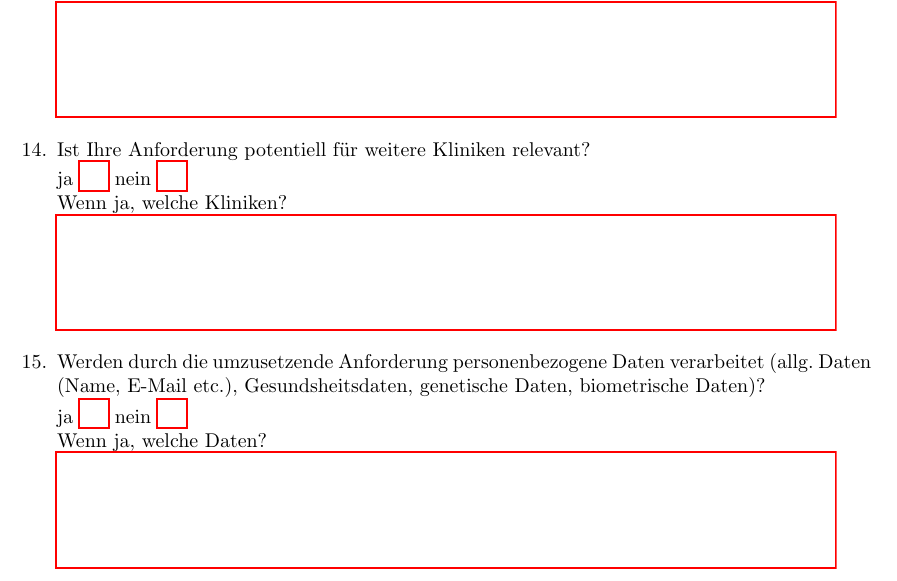
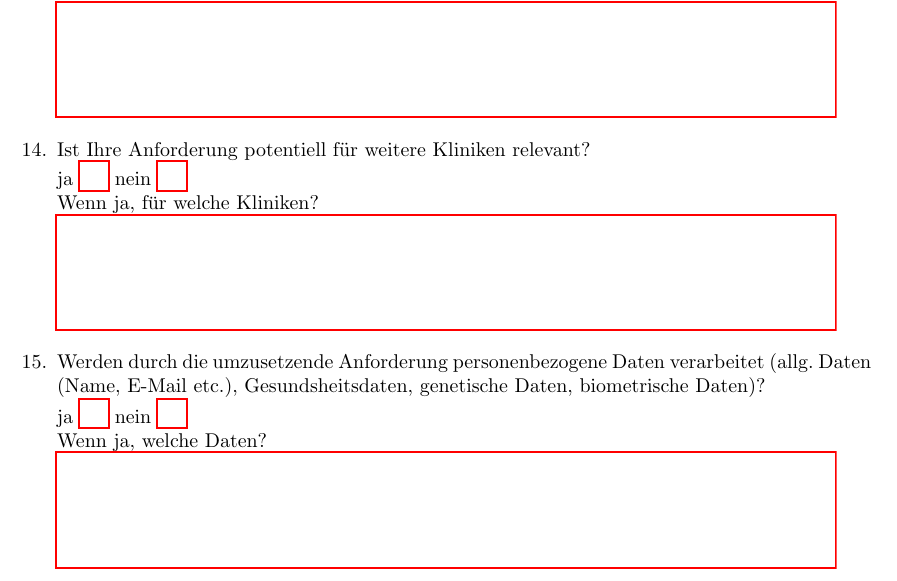
Before and after one commit to GutenbergHealthHub/it_project_template, a LaTeX document (Projektantrag_SC6_IT.tex, which reads questions.tex): part of page 4 of 5, cut so that both start at the same text. Compiled offline with pdfLaTeX.

Commit message:
Last update Do 10. Nov 08:50:31 CET 2022.

```diff
--- a/questions.tex
+++ b/questions.tex
@@ -62,7 +62,7 @@
 
 	\item Ist Ihre Anforderung potentiell für weitere Kliniken relevant?
 	 \\ \ChoiceMenu[radio, radiosymbol=6 default=n, width=0.5cm, name=user]{} {ja=j,nein=n} \\
-	Wenn ja, welche Kliniken? \\
+	Wenn ja, für welche Kliniken? \\
 	\TextField[multiline, name=juser,width=0.9\textwidth,  height=2cm, value={}]{}
 
 	\item Werden durch die umzusetzende Anforderung personenbezogene Daten verarbeitet (allg. Daten (Name, E-Mail etc.), Gesundsheitsdaten, genetische Daten, biometrische Daten)? \\
```
Also changed, not shown: Projektantrag_SC6_IT.pdf.
